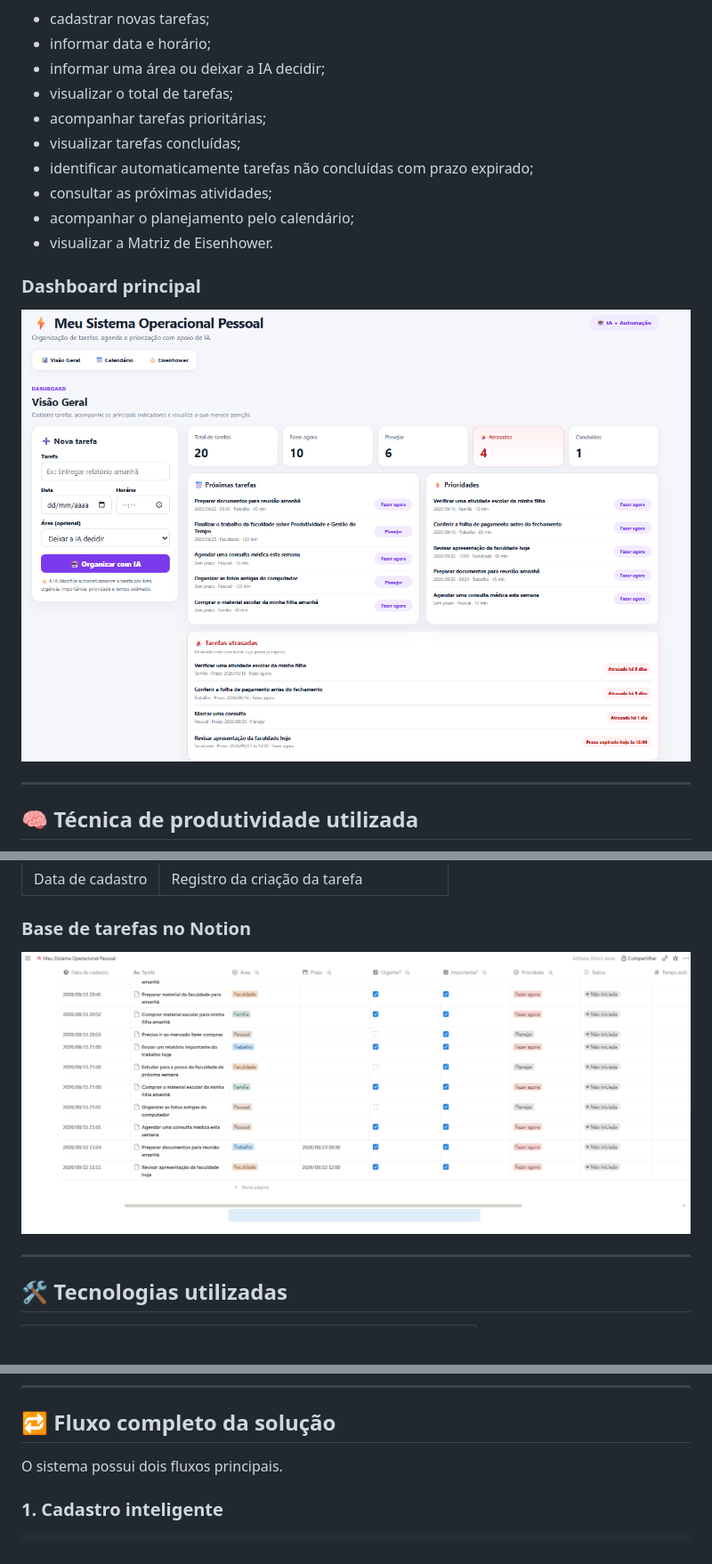
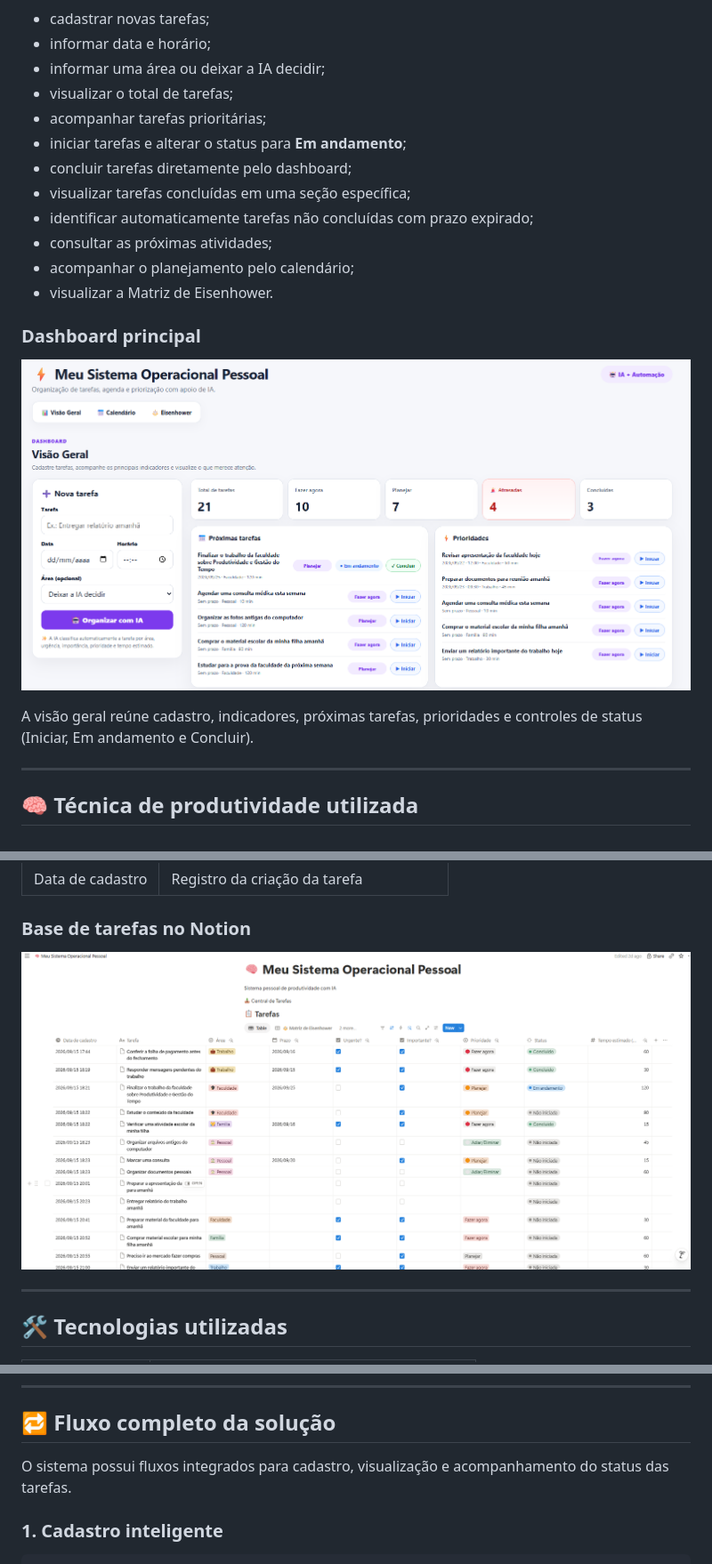
Before and after one commit to takarakazue/produtividade-gestao-tempo, a Markdown page: README.md, 3 parts joined by grey strips. Shown at 89% size. Rendered like a GitHub page; pictures changed too: images/dashboard-geral-parte-superior.png (added), images/dashboard-geral.png (deleted), images/notion-base.png; blank space fills up the shorter version.

```diff
--- a/README.md
+++ b/README.md
@@ -41,7 +41,9 @@ Por meio dele é possível:
 - informar uma área ou deixar a IA decidir;
 - visualizar o total de tarefas;
 - acompanhar tarefas prioritárias;
-- visualizar tarefas concluídas;
+- iniciar tarefas e alterar o status para **Em andamento**;
+- concluir tarefas diretamente pelo dashboard;
+- visualizar tarefas concluídas em uma seção específica;
 - identificar automaticamente tarefas não concluídas com prazo expirado;
 - consultar as próximas atividades;
 - acompanhar o planejamento pelo calendário;
@@ -49,7 +51,9 @@ Por meio dele é possível:
 
 ### Dashboard principal
 
-![Dashboard Geral](images/dashboard-geral.png)
+![Dashboard - Visão Geral](images/dashboard-geral-parte-superior.png)
+
+A visão geral reúne cadastro, indicadores, próximas tarefas, prioridades e controles de status (Iniciar, Em andamento e Concluir).
 
 ---
 
@@ -219,7 +225,7 @@ Cada tarefa pode possuir as seguintes informações:
 
 ## 🔁 Fluxo completo da solução
 
-O sistema possui dois fluxos principais.
+O sistema possui fluxos integrados para cadastro, visualização e acompanhamento do status das tarefas.
 
 ### 1. Cadastro inteligente
 
```
Also changed, not shown: other parts of README.md (+23 -5 lines), images/calendario.png, images/dashboard-geral-acompanhamentos.png (added), images/make-dashboard.png.
